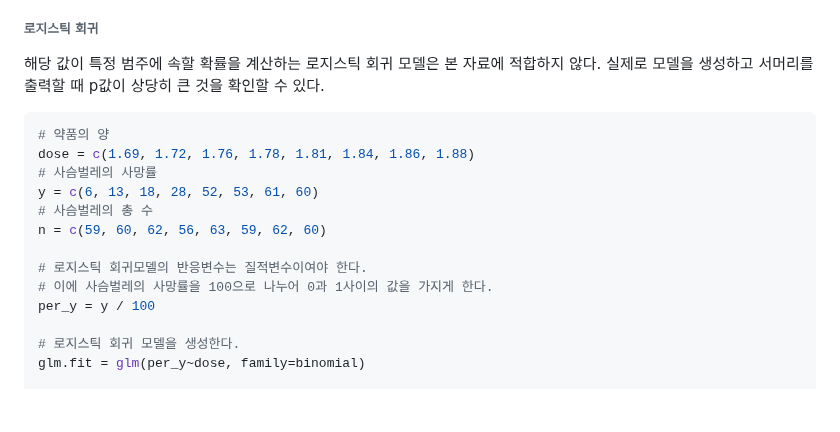
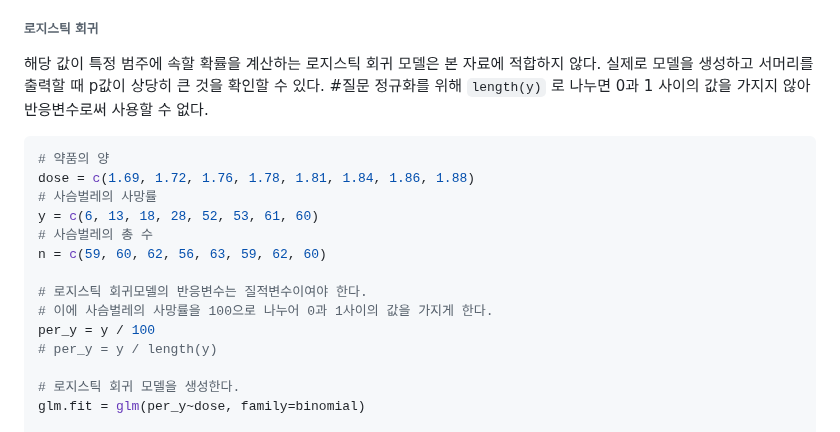
Before and after one commit to jaewonE/obsidian-backup, a Markdown page: 가볍게 시작하는 통계학/문제 출제/4단원 풀이.md, the part around the change. Rendered like a GitHub page; blank space fills up the shorter version.

Commit message:
Backup: 2023-03-12 13:56:48

````diff
--- a/가볍게 시작하는 통계학/문제 출제/4단원 풀이.md
+++ b/가볍게 시작하는 통계학/문제 출제/4단원 풀이.md
@@ -78,6 +78,7 @@ F-statistic: 91.66 on 1 and 6 DF,  p-value: 7.421e-05
 ###### 로지스틱 회귀
 해당 값이 특정 범주에 속할 확률을 계산하는 로지스틱 회귀 모델은 본 자료에 적합하지 않다.
 실제로 모델을 생성하고 서머리를 출력할 때 p값이 상당히 큰 것을 확인할 수 있다.
+#질문 정규화를 위해 `length(y)` 로 나누면 0과 1 사이의 값을 가지지 않아 반응변수로써 사용할 수 없다.
 ``` R
 # 약품의 양
 dose = c(1.69, 1.72, 1.76, 1.78, 1.81, 1.84, 1.86, 1.88)
@@ -89,6 +90,7 @@ n = c(59, 60, 62, 56, 63, 59, 62, 60)
 # 로지스틱 회귀모델의 반응변수는 질적변수이여야 한다.
 # 이에 사슴벌레의 사망률을 100으로 나누어 0과 1사이의 값을 가지게 한다.
 per_y = y / 100
+# per_y = y / length(y)
 
 # 로지스틱 회귀 모델을 생성한다.
 glm.fit = glm(per_y~dose, family=binomial)
````
